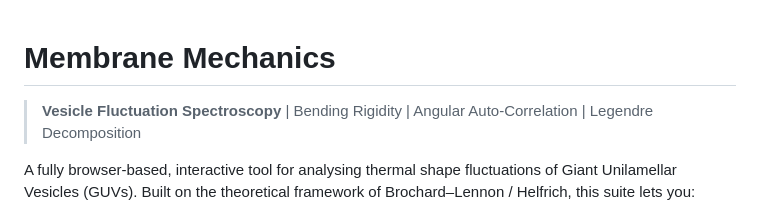
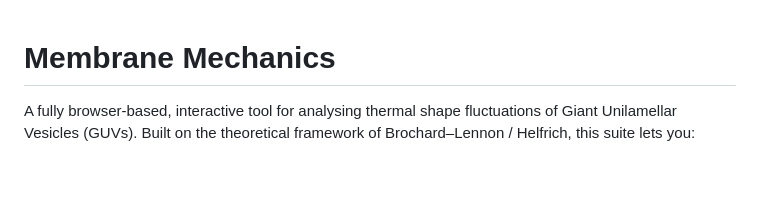
Before and after one commit to AvNeEsH71-iam/Membrane-Mechanics, a Markdown page: README.md, the part around the change. GitHub-like rendering; blank space fills up the shorter version.

```diff
--- a/README.md
+++ b/README.md
@@ -1,6 +1,4 @@
 # Membrane Mechanics
-
-> **Vesicle Fluctuation Spectroscopy** | Bending Rigidity | Angular Auto-Correlation | Legendre Decomposition
 
 A fully browser-based, interactive tool for analysing thermal shape fluctuations of Giant Unilamellar Vesicles (GUVs). Built on the theoretical framework of Brochard–Lennon / Helfrich, this suite lets you:
 
```
